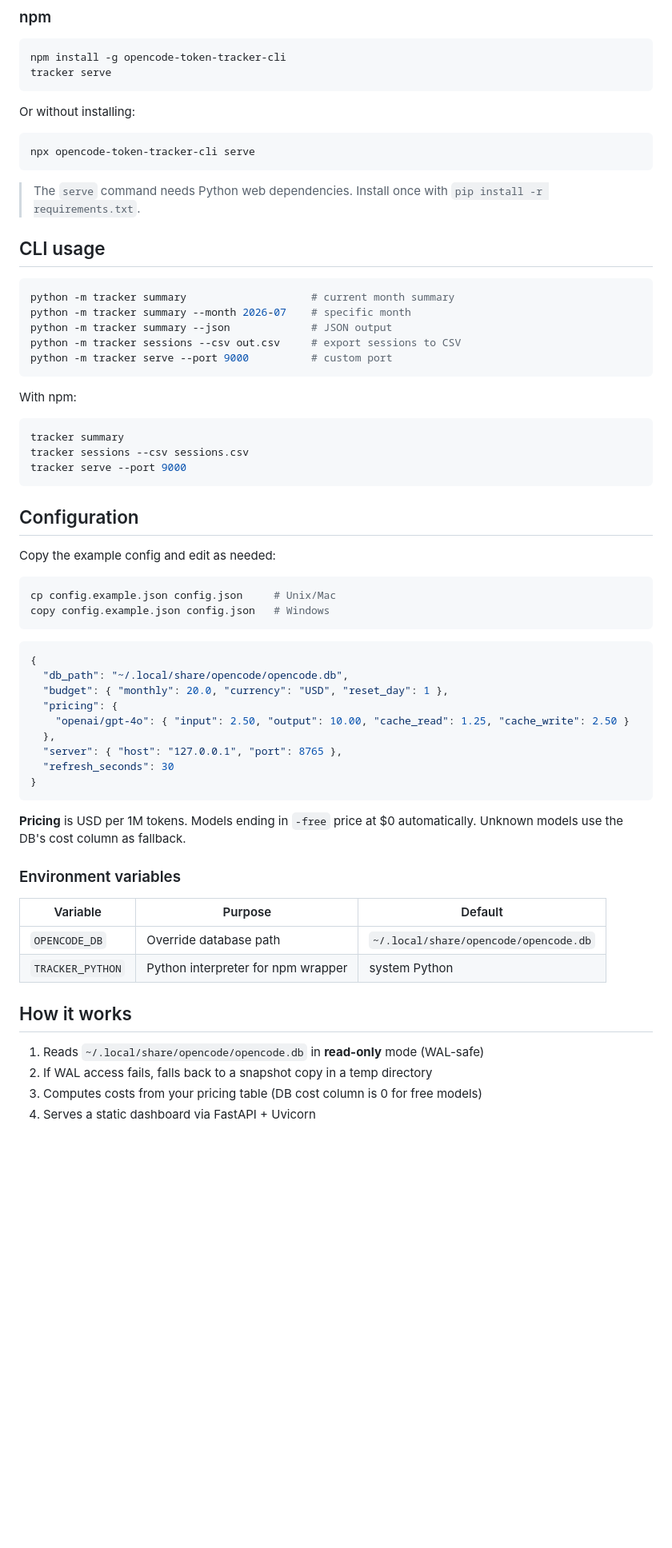
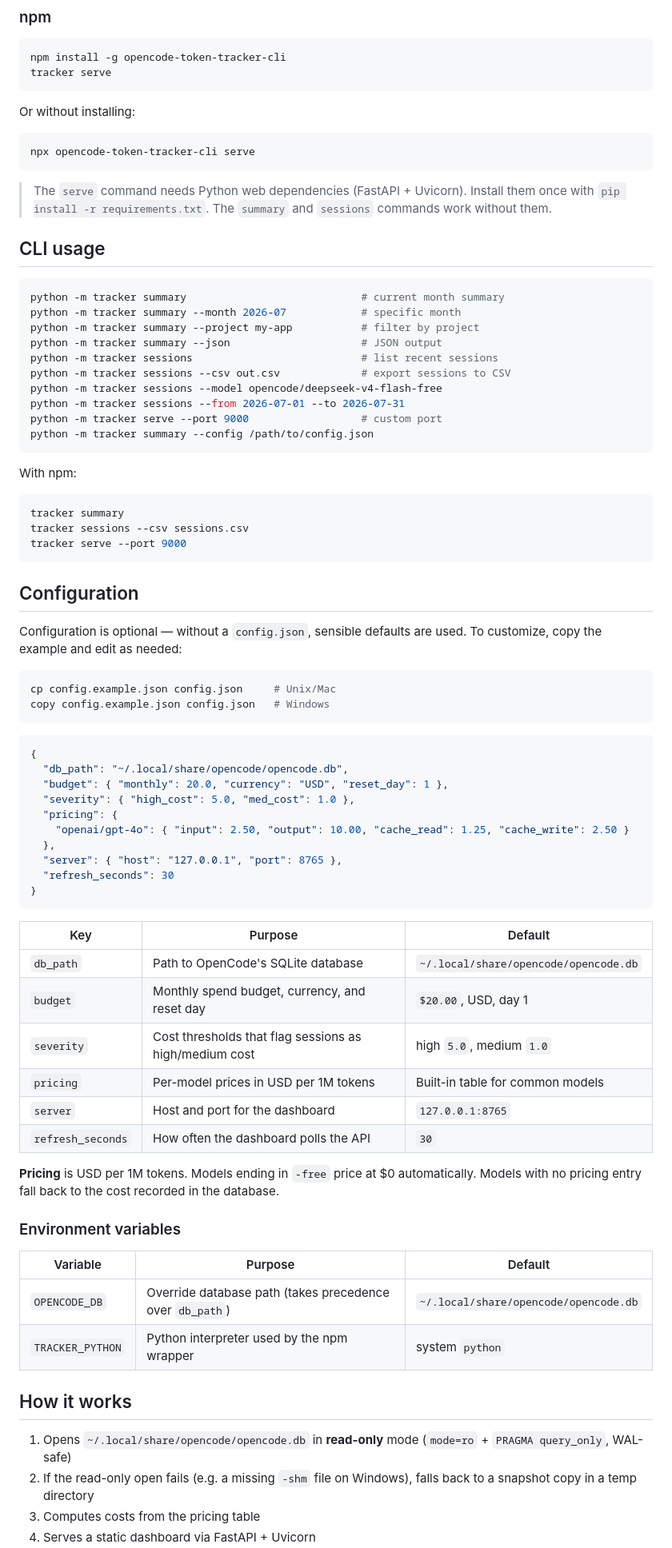
Before and after one commit to beast-ofcourse/token-tracker-for-opencode, a Markdown page: README.md, the part around the change printed below. Shown: that part at 80% size. Rendered like a GitHub page; blank space fills up the shorter version.

````diff
--- a/README.md
+++ b/README.md
@@ -55,16 +58,21 @@ Or without installing:
 npx opencode-token-tracker-cli serve
 ```
 
-> The `serve` command needs Python web dependencies. Install once with `pip install -r requirements.txt`.
+> The `serve` command needs Python web dependencies (FastAPI + Uvicorn). Install them once with `pip install -r requirements.txt`. The `summary` and `sessions` commands work without them.
 
 ## CLI usage
 
 ```bash
-python -m tracker summary                    # current month summary
-python -m tracker summary --month 2026-07    # specific month
-python -m tracker summary --json             # JSON output
-python -m tracker sessions --csv out.csv     # export sessions to CSV
-python -m tracker serve --port 9000          # custom port
+python -m tracker summary                            # current month summary
+python -m tracker summary --month 2026-07            # specific month
+python -m tracker summary --project my-app           # filter by project
+python -m tracker summary --json                     # JSON output
+python -m tracker sessions                           # list recent sessions
+python -m tracker sessions --csv out.csv             # export sessions to CSV
+python -m tracker sessions --model opencode/deepseek-v4-flash-free
+python -m tracker sessions --from 2026-07-01 --to 2026-07-31
+python -m tracker serve --port 9000                  # custom port
+python -m tracker summary --config /path/to/config.json
 ```
 
 With npm:
@@ -77,7 +85,7 @@ tracker serve --port 9000
 
 ## Configuration
 
-Copy the example config and edit as needed:
+Configuration is optional — without a `config.json`, sensible defaults are used. To customize, copy the example and edit as needed:
 
 ```bash
 cp config.example.json config.json     # Unix/Mac
@@ -88,6 +96,7 @@ copy config.example.json config.json   # Windows
 {
   "db_path": "~/.local/share/opencode/opencode.db",
   "budget": { "monthly": 20.0, "currency": "USD", "reset_day": 1 },
+  "severity": { "high_cost": 5.0, "med_cost": 1.0 },
   "pricing": {
     "openai/gpt-4o": { "input": 2.50, "output": 10.00, "cache_read": 1.25, "cache_write": 2.50 }
   },
@@ -96,18 +105,27 @@ copy config.example.json config.json   # Windows
 }
 ```
 
-**Pricing** is USD per 1M tokens. Models ending in `-free` price at $0 automatically. Unknown models use the DB's cost column as fallback.
+| Key | Purpose | Default |
+|---|---|---|
+| `db_path` | Path to OpenCode's SQLite database | `~/.local/share/opencode/opencode.db` |
+| `budget` | Monthly spend budget, currency, and reset day | `$20.00`, USD, day 1 |
+| `severity` | Cost thresholds that flag sessions as high/medium cost | high `5.0`, medium `1.0` |
+| `pricing` | Per-model prices in USD per 1M tokens | Built-in table for common models |
+| `server` | Host and port for the dashboard | `127.0.0.1:8765` |
+| `refresh_seconds` | How often the dashboard polls the API | `30` |
+
+**Pricing** is USD per 1M tokens. Models ending in `-free` price at $0 automatically. Models with no pricing entry fall back to the cost recorded in the database.
 
 ### Environment variables
 
 | Variable | Purpose | Default |
 |---|---|---|
-| `OPENCODE_DB` | Override database path | `~/.local/share/opencode/opencode.db` |
-| `TRACKER_PYTHON` | Python interpreter for npm wrapper | system Python |
+| `OPENCODE_DB` | Override database path (takes precedence over `db_path`) | `~/.local/share/opencode/opencode.db` |
+| `TRACKER_PYTHON` | Python interpreter used by the npm wrapper | system `python` |
 
 ## How it works
 
-1. Reads `~/.local/share/opencode/opencode.db` in **read-only** mode (WAL-safe)
-2. If WAL access fails, falls back to a snapshot copy in a temp directory
-3. Computes costs from your pricing table (DB cost column is 0 for free models)
+1. Opens `~/.local/share/opencode/opencode.db` in **read-only** mode (`mode=ro` + `PRAGMA query_only`, WAL-safe)
+2. If the read-only open fails (e.g. a missing `-shm` file on Windows), falls back to a snapshot copy in a temp directory
+3. Computes costs from the pricing table
 4. Serves a static dashboard via FastAPI + Uvicorn
````
Also changed, not shown: other parts of README.md (+14 -15 lines), assets/White-theme.png (added), assets/brutalist-theme.png, assets/dark-theme.png, assets/light-theme.png (deleted).
